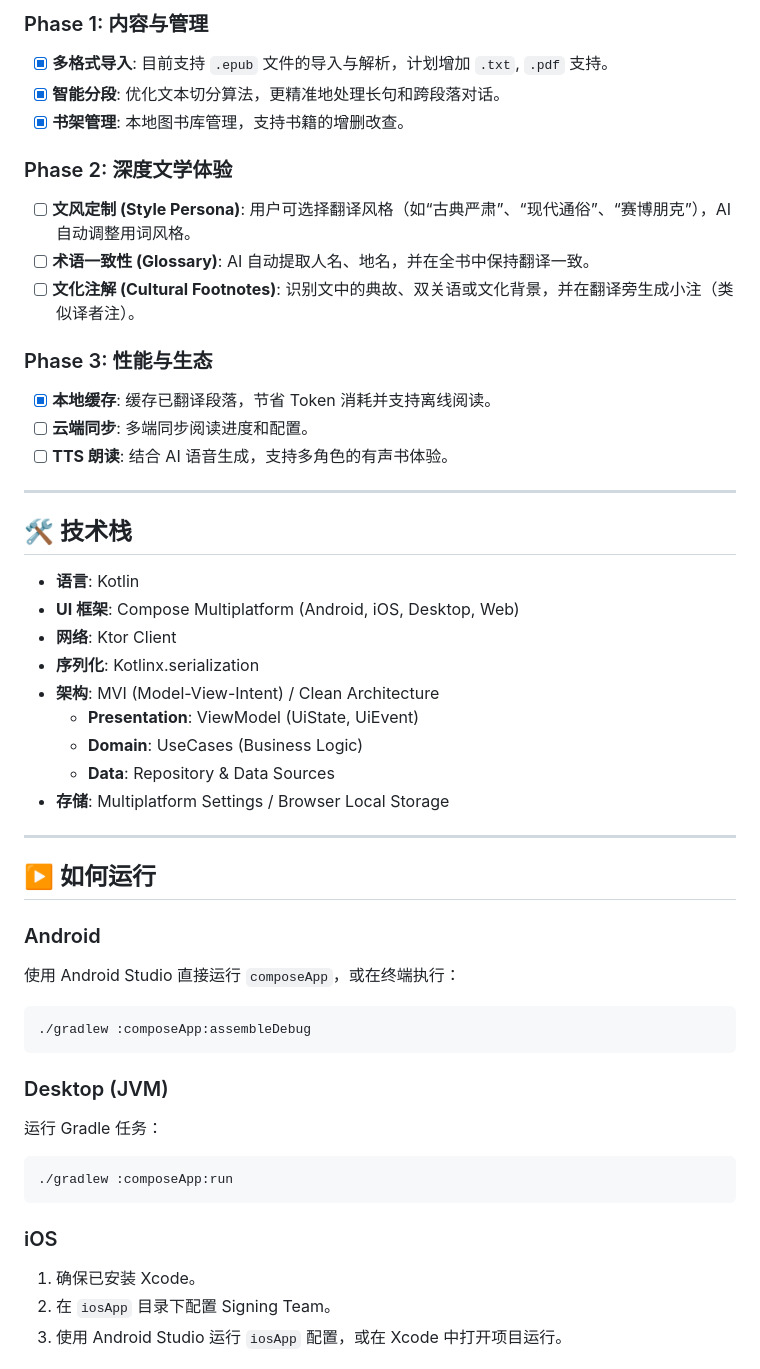
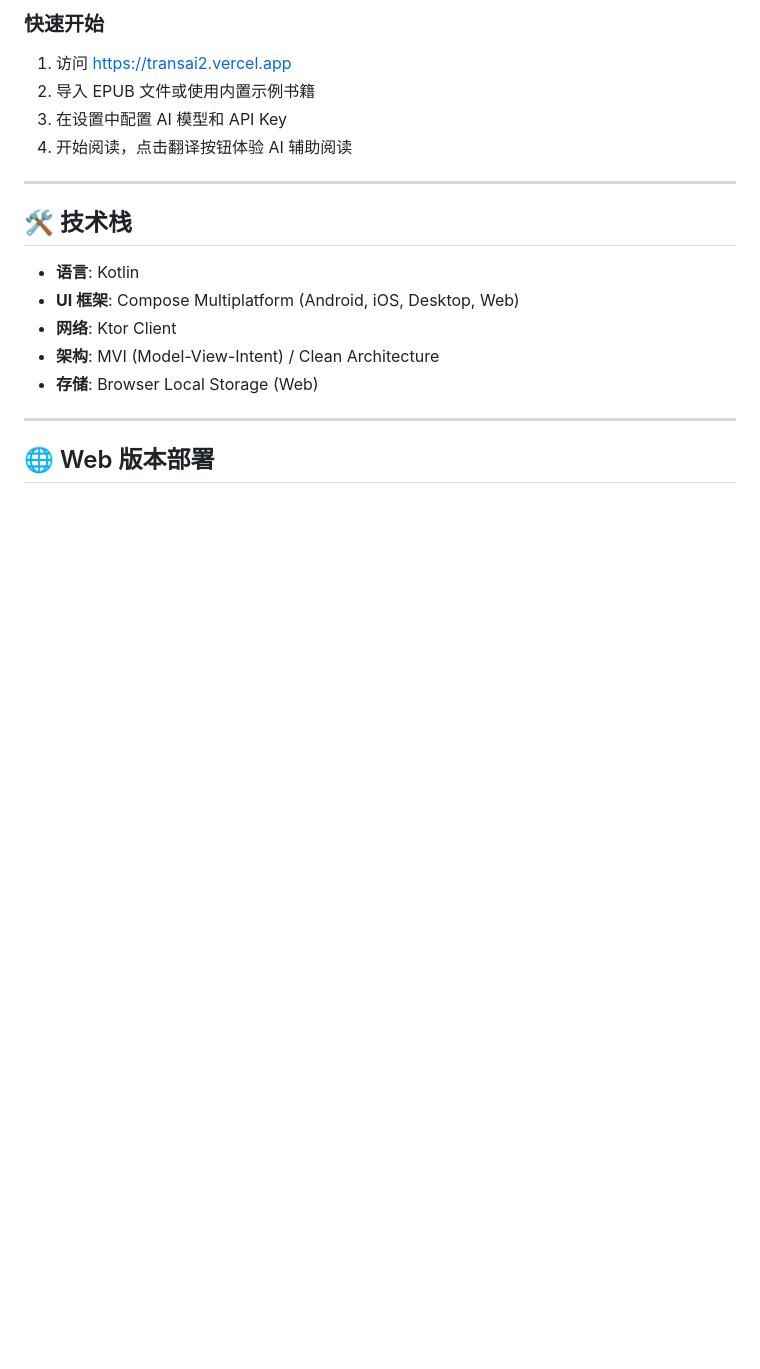
Before and after one commit to swithun-liu/transai2, a Markdown page: README.md, the part around one of its changes. Drawn GitHub-style; blank space fills up the shorter version.

````diff
--- a/README.md
+++ b/README.md
@@ -56,18 +22,9 @@
 
-### Phase 1: 内容与管理
-- [x] **多格式导入**: 目前支持 `.epub` 文件的导入与解析，计划增加 `.txt`, `.pdf` 支持。
-- [x] **智能分段**: 优化文本切分算法，更精准地处理长句和跨段落对话。
-- [x] **书架管理**: 本地图书库管理，支持书籍的增删改查。
-
-### Phase 2: 深度文学体验
-- [ ] **文风定制 (Style Persona)**: 用户可选择翻译风格（如“古典严肃”、“现代通俗”、“赛博朋克”），AI 自动调整用词风格。
-- [ ] **术语一致性 (Glossary)**: AI 自动提取人名、地名，并在全书中保持翻译一致。
-- [ ] **文化注解 (Cultural Footnotes)**: 识别文中的典故、双关语或文化背景，并在翻译旁生成小注（类似译者注）。
-
-### Phase 3: 性能与生态
-- [x] **本地缓存**: 缓存已翻译段落，节省 Token 消耗并支持离线阅读。
-- [ ] **云端同步**: 多端同步阅读进度和配置。
-- [ ] **TTS 朗读**: 结合 AI 语音生成，支持多角色的有声书体验。
+### 快速开始
+1. 访问 https://transai2.vercel.app
+2. 导入 EPUB 文件或使用内置示例书籍
+3. 在设置中配置 AI 模型和 API Key
+4. 开始阅读，点击翻译按钮体验 AI 辅助阅读
 
 ---
 
@@ -76,31 +33,10 @@
 - **语言**: Kotlin
 - **UI 框架**: Compose Multiplatform (Android, iOS, Desktop, Web)
 - **网络**: Ktor Client
-- **序列化**: Kotlinx.serialization
 - **架构**: MVI (Model-View-Intent) / Clean Architecture
-  - **Presentation**: ViewModel (UiState, UiEvent)
-  - **Domain**: UseCases (Business Logic)
-  - **Data**: Repository & Data Sources
-- **存储**: Multiplatform Settings / Browser Local Storage
+- **存储**: Browser Local Storage (Web)
 
 ---
 
-## ▶️ 如何运行
+## 🌐 Web 版本部署
 
-### Android
-使用 Android Studio 直接运行 `composeApp`，或在终端执行：
-```shell
-./gradlew :composeApp:assembleDebug
-```
-
-### Desktop (JVM)
-运行 Gradle 任务：
-```shell
-./gradlew :composeApp:run
-```
-
-### iOS
-1. 确保已安装 Xcode。
-2. 在 `iosApp` 目录下配置 Signing Team。
-3. 使用 Android Studio 运行 `iosApp` 配置，或在 Xcode 中打开项目运行。
-
````
Also changed, not shown: other parts of README.md (+29 -96 lines).
